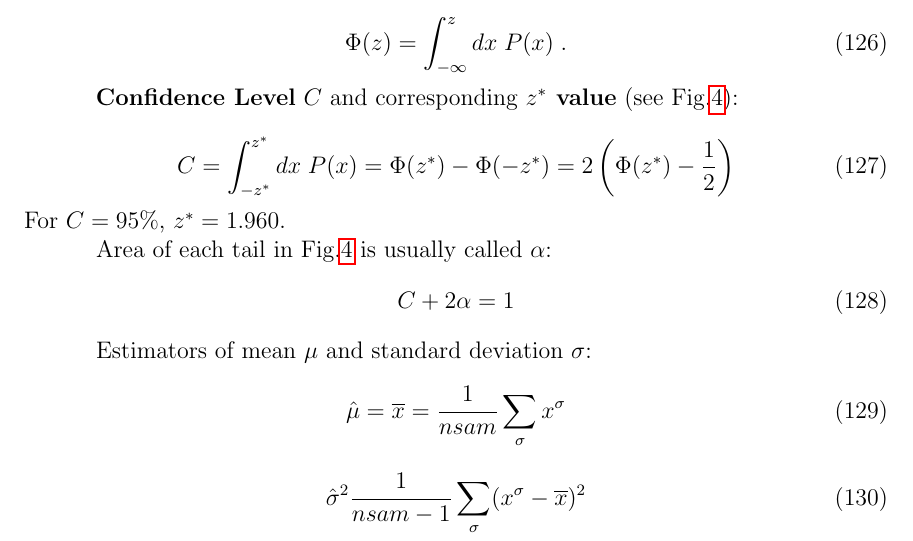
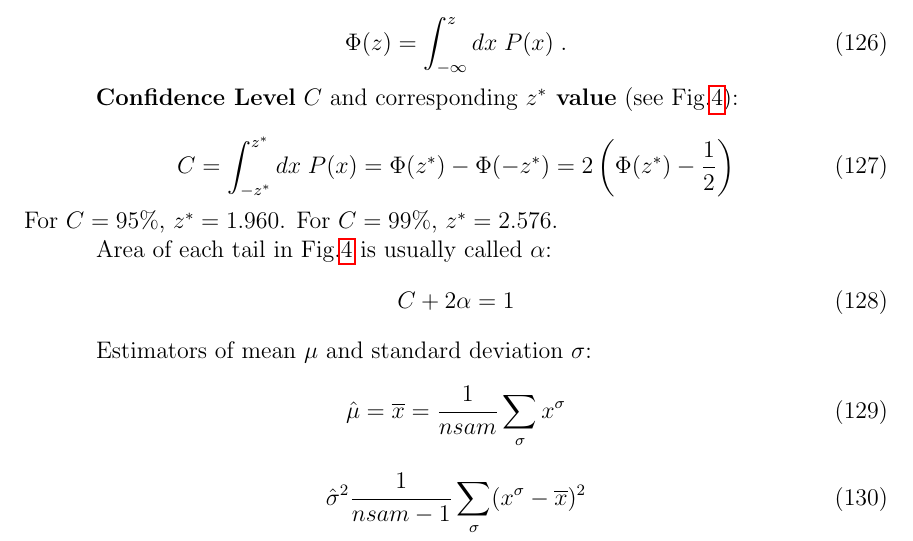
Before and after one commit to rrtucci/Bayesuvius, a LaTeX thesis (main.tex, which reads conventions.tex): part of page 29 of 356, cut so that both start at the same text. Compiled offline with pdfLaTeX.

```diff
--- a/conventions.tex
+++ b/conventions.tex
@@ -1634,6 +1634,7 @@
 \eeq
 For $C=95\%$,
 $z^*=1.960$.
+For $C=99\%$, $z^*=2.576$.
 
 Area of each tail
 in Fig.\ref{fig-error-bars} is
```
